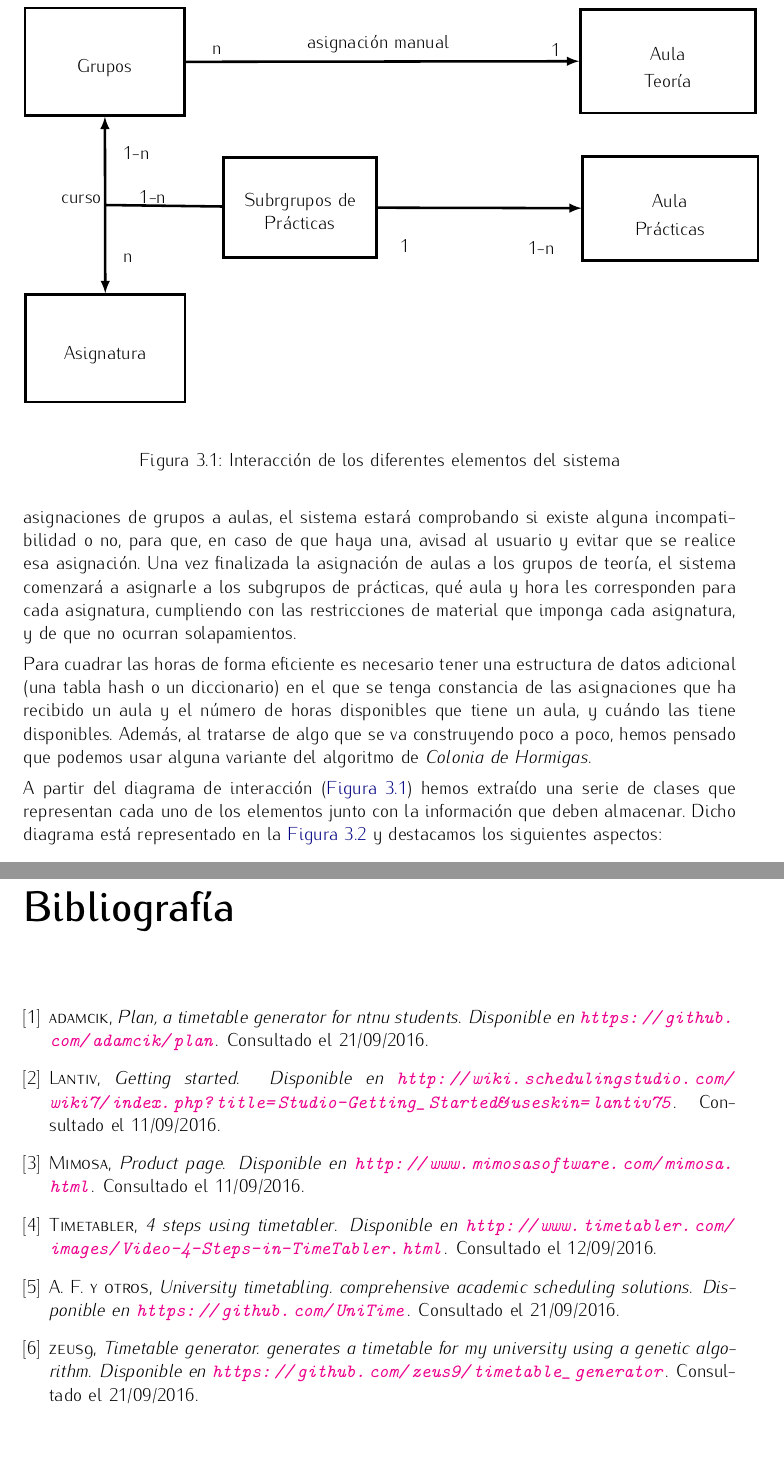
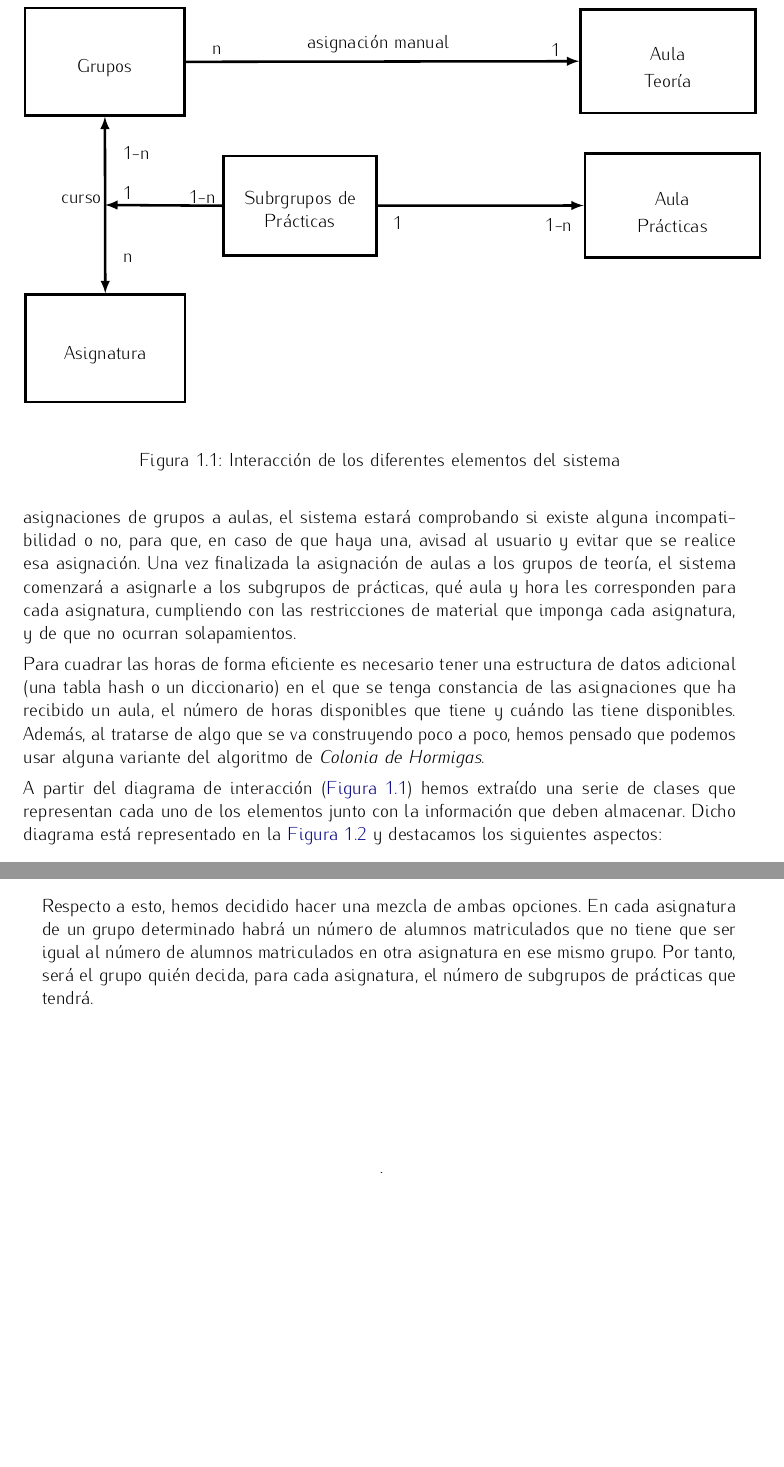
Before and after one commit to BraulioV/TFG, a LaTeX thesis (titulo.tex, which reads descripcion.tex, interaccion.tex): two parts of pages 12 and 14 of 14 before the commit and two parts of pages 4 and 5 of 5 after it, joined at a grey line, cut so that both start at the same text, the shorter picture padded with empty space. Compiled offline with pdfLaTeX.

Commit message:
todo listo para enviar a joaquín

```diff
--- a/descripcion.tex
+++ b/descripcion.tex
@@ -64,9 +64,7 @@ En la \hyperref[interaccion]{Figura \ref*{interaccion}} vemos un esquema de la i
 
 En primer lugar, el usuario debe asignar manualmente a cada grupo, el aula de teoría correspondiente, para proporcionarle a los algoritmos que vienen detrás un punto de partida que se ajuste lo mejor posible a lo que se desea como resultado. Conforme el usuario vaya realizando asignaciones de grupos a aulas, el sistema estará comprobando si existe alguna incompatibilidad o no, para que, en caso de que haya una, avisad al usuario y evitar que se realice esa asignación. Una vez finalizada la asignación de aulas a los grupos de teoría, el sistema comenzará a asignarle a los subgrupos de prácticas, qué aula y hora les corresponden para cada asignatura, cumpliendo con las restricciones de material que imponga cada asignatura, y de que no ocurran solapamientos.
 
-%El primer paso que daría el usuario sería asignar manualmente a cada grupo su correspondiente aula de teoría. En primer lugar, el sistema debe comprobar si la asignación ha que ha hecho el sistema es \textbf{realizable}, consultando el número de horas de teoría que tiene ese grupo. En caso de que la asignación sea irealizable, el usuario deberá corregirla y si la asignación ha sido correcta, el sistema empezaría a trabajar. La principal labor que debe hacer es asignar a cada grupo de prácticas una hora y un laboratorio, siguiendo la restricción de que hay asignaturas que necesitan un material concreto.
-
-Para cuadrar las horas de forma eficiente es necesario tener una estructura de datos adicional (una tabla hash o un diccionario) en el que se tenga constancia de las asignaciones que ha recibido un aula y el número de horas disponibles que tiene un aula, y cuándo las tiene disponibles. Además, al tratarse de algo que se va construyendo poco a poco, hemos pensado que podemos usar alguna variante del algoritmo de \textit{Colonia de Hormigas}.
+Para cuadrar las horas de forma eficiente es necesario tener una estructura de datos adicional (una tabla hash o un diccionario) en el que se tenga constancia de las asignaciones que ha recibido un aula, el número de horas disponibles que tiene y cuándo las tiene disponibles. Además, al tratarse de algo que se va construyendo poco a poco, hemos pensado que podemos usar alguna variante del algoritmo de \textit{Colonia de Hormigas}.
 
 \begin{figure}[!h]
     \centering
@@ -85,4 +83,5 @@ A partir del diagrama de interacción (\hyperref[interaccion]{Figura \ref*{inter
         \item \textbf{Grupo}: cada grupo tiene un número distinto de alumnos. Por ejemplo, el grupo A de una asignatura puede tener 100 matriculados y el grupo F, 50. Por tanto al grupo A le corresponderían 3 grupos de prácticas mientras que al F sólo 2.
         \item \textbf{Asignatura}: cada asignatura de un mismo grupo puede tener un número distinto de alumnos matriculados: no es lo mismo una asignatura obligatoria que una asignatura optativa. Además, al hacer el horario no sabemos el número de alumnos matriculados sino las plazas ofertadas, y en caso de no llenar todas las plazas, siempre está la opción de corregir el horario manualmente.
     \end{enumerate}
+    Respecto a esto, hemos decidido hacer una mezcla de ambas opciones. En cada asignatura de un grupo determinado habrá un número de alumnos matriculados que no tiene que ser igual al número de alumnos matriculados en otra asignatura en ese mismo grupo. Por tanto, será el grupo quién decida, para cada asignatura, el número de subgrupos de prácticas que tendrá.
 \end{enumerate}
--- a/interaccion.tex
+++ b/interaccion.tex
@@ -52,22 +52,22 @@
 \node at (40.321250\du,9.858337\du){Teoría};
 \definecolor{dialinecolor}{rgb}{1.000000, 1.000000, 1.000000}
 \pgfsetfillcolor{dialinecolor}
-\fill (36.975000\du,12.805000\du)--(36.975000\du,16.863333\du)--(43.832500\du,16.863333\du)--(43.832500\du,12.805000\du)--cycle;
+\fill (37.066700\du,12.690375\du)--(37.066700\du,16.748708\du)--(43.924200\du,16.748708\du)--(43.924200\du,12.690375\du)--cycle;
 \pgfsetlinewidth{0.100000\du}
 \pgfsetdash{}{0pt}
 \pgfsetdash{}{0pt}
 \pgfsetmiterjoin
 \definecolor{dialinecolor}{rgb}{0.000000, 0.000000, 0.000000}
 \pgfsetstrokecolor{dialinecolor}
-\draw (36.975000\du,12.805000\du)--(36.975000\du,16.863333\du)--(43.832500\du,16.863333\du)--(43.832500\du,12.805000\du)--cycle;
+\draw (37.066700\du,12.690375\du)--(37.066700\du,16.748708\du)--(43.924200\du,16.748708\du)--(43.924200\du,12.690375\du)--cycle;
 % setfont left to latex
 \definecolor{dialinecolor}{rgb}{0.000000, 0.000000, 0.000000}
 \pgfsetstrokecolor{dialinecolor}
-\node at (40.403750\du,14.563333\du){Aula};
+\node at (40.495450\du,14.448708\du){Aula};
 % setfont left to latex
 \definecolor{dialinecolor}{rgb}{0.000000, 0.000000, 0.000000}
 \pgfsetstrokecolor{dialinecolor}
-\node at (40.403750\du,15.621667\du){Prácticas};
+\node at (40.495450\du,15.507041\du){Prácticas};
 \definecolor{dialinecolor}{rgb}{1.000000, 1.000000, 1.000000}
 \pgfsetfillcolor{dialinecolor}
 \fill (15.175000\du,18.205000\du)--(15.175000\du,22.405000\du)--(21.422500\du,22.405000\du)--(21.422500\du,18.205000\du)--cycle;
@@ -148,34 +148,38 @@
 \pgfsetarrowsstart{latex}
 \definecolor{dialinecolor}{rgb}{0.000000, 0.000000, 0.000000}
 \pgfsetstrokecolor{dialinecolor}
-\draw (36.938699\du,14.825992\du)--(28.963777\du,14.807178\du);
+\draw (37.016910\du,14.722330\du)--(28.964362\du,14.728785\du);
 }
 % setfont left to latex
 \definecolor{dialinecolor}{rgb}{0.000000, 0.000000, 0.000000}
 \pgfsetstrokecolor{dialinecolor}
-\node[anchor=west] at (29.550000\du,16.300000\du){1};
+\node[anchor=west] at (29.297824\du,15.405923\du){1};
 % setfont left to latex
 \definecolor{dialinecolor}{rgb}{0.000000, 0.000000, 0.000000}
 \pgfsetstrokecolor{dialinecolor}
-\node[anchor=west] at (34.550000\du,16.400000\du){1-n};
+\node[anchor=west] at (35.237752\du,15.482998\du){1-n};
 \definecolor{dialinecolor}{rgb}{1.000000, 1.000000, 1.000000}
 \pgfsetfillcolor{dialinecolor}
-\fill (22.927500\du,12.850000\du)--(22.927500\du,16.750000\du)--(28.915000\du,16.750000\du)--(28.915000\du,12.850000\du)--cycle;
+\fill (22.927500\du,12.781225\du)--(22.927500\du,16.681225\du)--(28.915000\du,16.681225\du)--(28.915000\du,12.781225\du)--cycle;
 \pgfsetlinewidth{0.100000\du}
 \pgfsetdash{}{0pt}
 \pgfsetdash{}{0pt}
 \pgfsetmiterjoin
 \definecolor{dialinecolor}{rgb}{0.000000, 0.000000, 0.000000}
 \pgfsetstrokecolor{dialinecolor}
-\draw (22.927500\du,12.850000\du)--(22.927500\du,16.750000\du)--(28.915000\du,16.750000\du)--(28.915000\du,12.850000\du)--cycle;
+\draw (22.927500\du,12.781225\du)--(22.927500\du,16.681225\du)--(28.915000\du,16.681225\du)--(28.915000\du,12.781225\du)--cycle;
 % setfont left to latex
 \definecolor{dialinecolor}{rgb}{0.000000, 0.000000, 0.000000}
 \pgfsetstrokecolor{dialinecolor}
-\node at (25.921250\du,14.595000\du){Subrgrupos de };
+\node at (25.921250\du,14.526225\du){Subrgrupos de };
 % setfont left to latex
 \definecolor{dialinecolor}{rgb}{0.000000, 0.000000, 0.000000}
 \pgfsetstrokecolor{dialinecolor}
-\node at (25.921250\du,15.395000\du){Prácticas};
+\node at (25.921250\du,15.326225\du){Prácticas};
+% setfont left to latex
+\definecolor{dialinecolor}{rgb}{0.000000, 0.000000, 0.000000}
+\pgfsetstrokecolor{dialinecolor}
+\node[anchor=west] at (21.301129\du,14.387500\du){1-n};
 \pgfsetlinewidth{0.100000\du}
 \pgfsetdash{}{0pt}
 \pgfsetdash{}{0pt}
```
Also changed, not shown: titulo.tex (+8 -8 lines), interaccion.tex (11 more changed lines), 1 other file.
